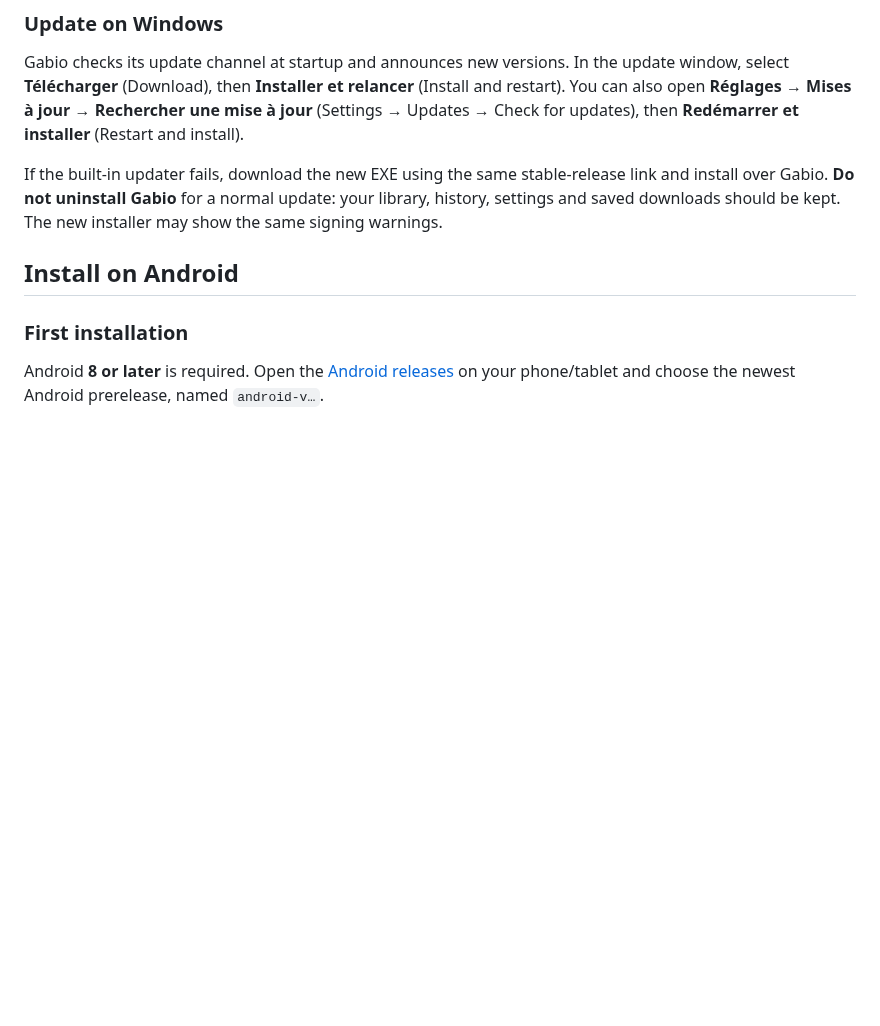
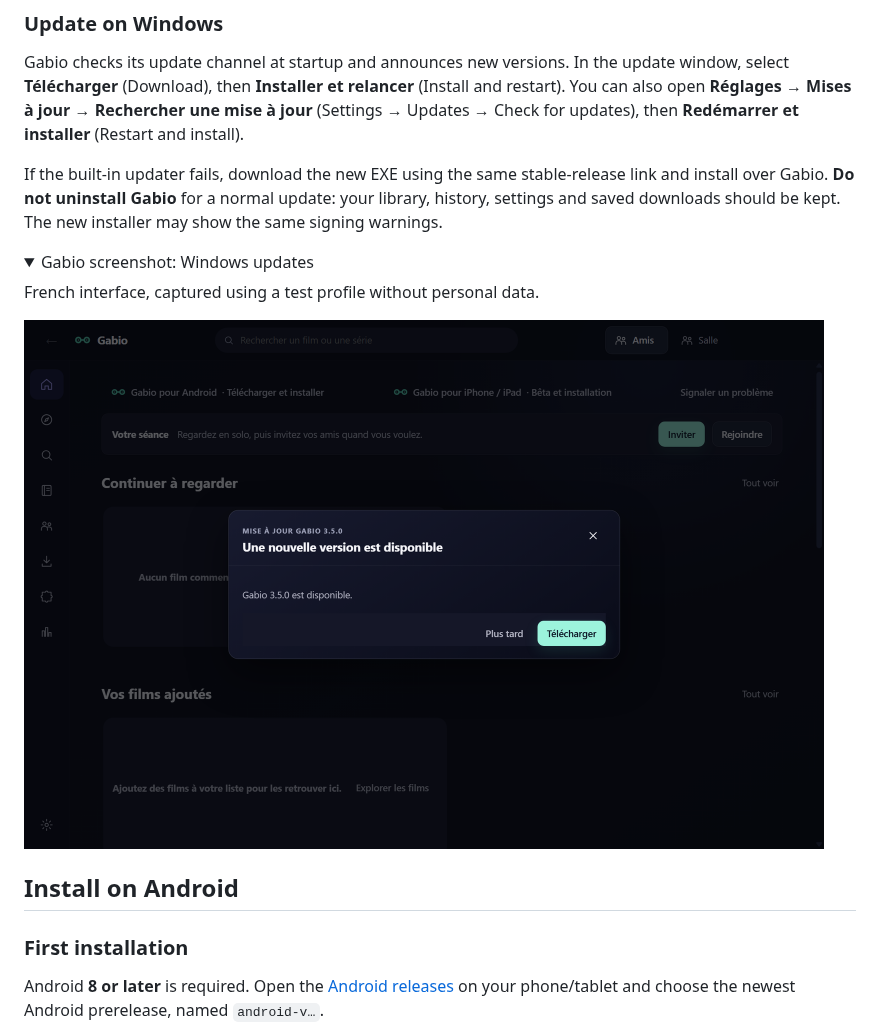
Before and after one commit to GabGaabS/gabio-release, a Markdown page: README.en.md, the part around one of its changes. Drawn GitHub-style; pictures changed too: assets/install/windows-updates.png (added); folded sections open; blank space fills up the shorter version.

```diff
--- a/README.en.md
+++ b/README.en.md
@@ -66,6 +66,15 @@ link and install over Gabio. **Do not uninstall Gabio** for a normal update:
 your library, history, settings and saved downloads should be kept. The new
 installer may show the same signing warnings.
 
+<details>
+<summary>Gabio screenshot: Windows updates</summary>
+
+French interface, captured using a test profile without personal data.
+
+<img src="assets/install/windows-updates.png" alt="Gabio Windows update settings" width="800">
+
+</details>
+
 ## Install on Android
 
 ### First installation
```
Also changed, not shown: other parts of README.en.md (+18 -0 lines), README.md (+27 -0 lines), assets/install/android-updates.png (added), assets/install/mac-settings.png (added).
